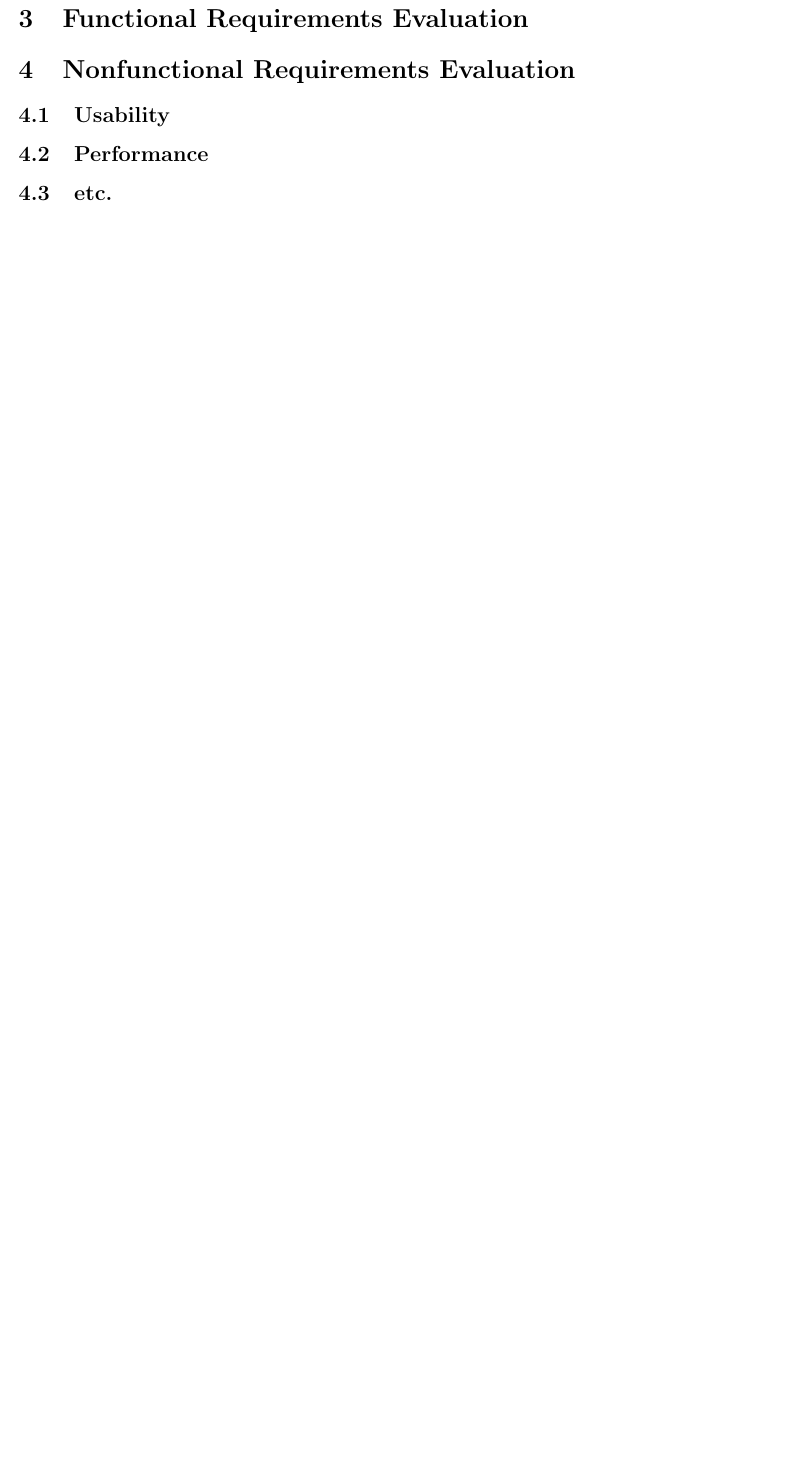
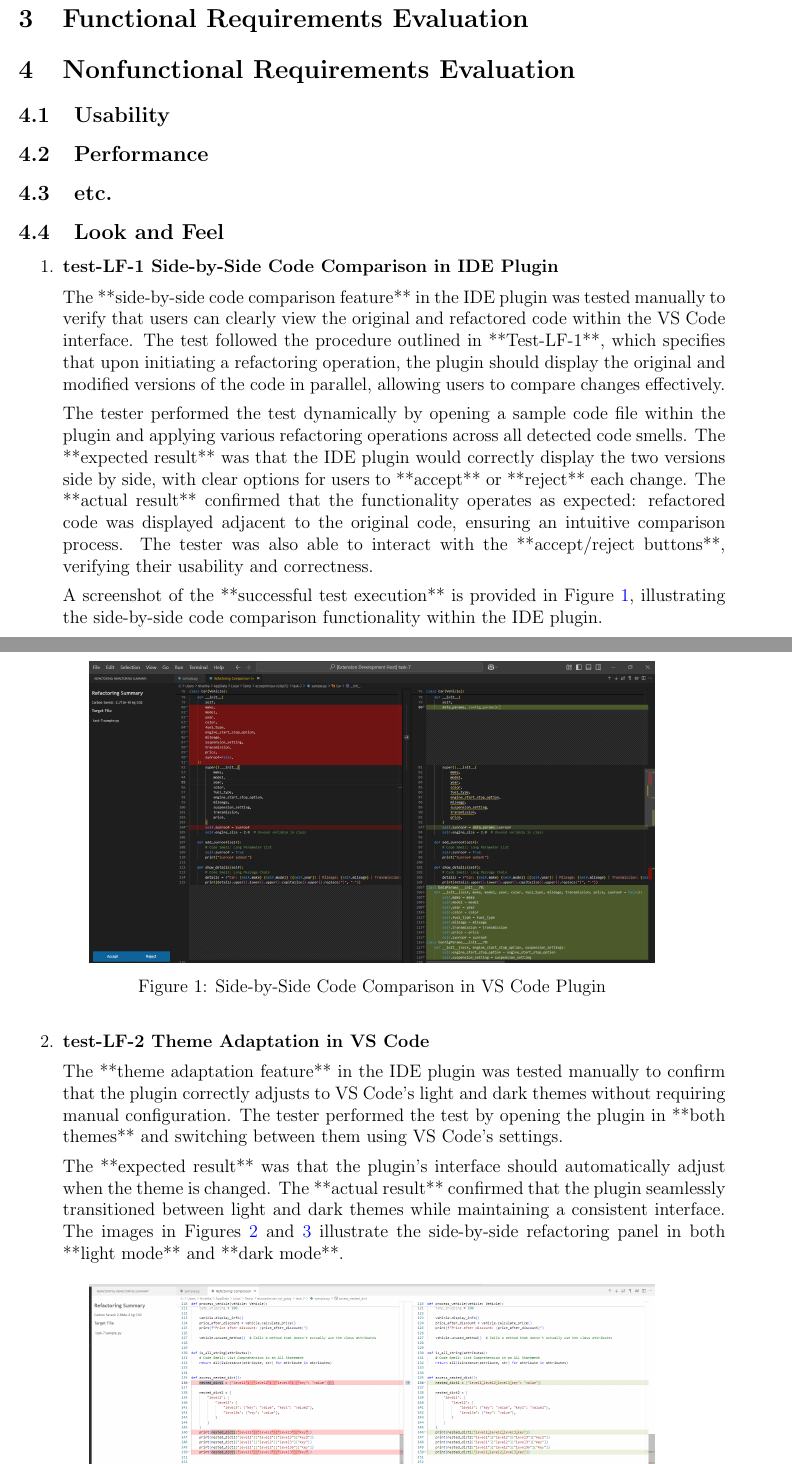
Before and after one commit to ssm-lab/capstone--source-code-optimizer, a LaTeX document (docs/VnVReport/VnVReport.tex): part of page 6 of 28 before the commit and two parts of pages 6 and 7 of 30 after it, the two joined at a grey line, cut so that both start at the same text, the shorter picture padded with empty space. Compiled offline with pdfLaTeX.

Commit message:
Added looks and feels test (#432)

```diff
--- a/docs/VnVReport/VnVReport.tex
+++ b/docs/VnVReport/VnVReport.tex
@@ -13,6 +13,8 @@
 \usepackage{longtable}
 \usepackage[round]{natbib}
 \usepackage{colortbl}
+\usepackage{graphicx}
+\usepackage{placeins}
 \usepackage{float}
 \usepackage{caption}
 \captionsetup[table]{width=0.9\textwidth}
@@ -84,3 +86,18 @@ This document ...
 \subsection{Performance}
 
 \subsection{etc.}
+
+\subsection{Look and Feel}
+\begin{enumerate}
+\item \textbf{test-LF-1 Side-by-Side Code Comparison in IDE Plugin} \\[2mm]
+The **side-by-side code comparison feature** in the IDE plugin was tested manually to verify that users can clearly view the original and refactored code within the VS Code interface. The test followed the procedure outlined in **Test-LF-1**, which specifies that upon initiating a refactoring operation, the plugin should display the original and modified versions of the code in parallel, allowing users to compare changes effectively.
+
+The tester performed the test dynamically by opening a sample code file within the plugin and applying various refactoring operations across all detected code smells. The **expected result** was that the IDE plugin would correctly display the two versions side by side, with clear options for users to **accept** or **reject** each change. The **actual result** confirmed that the functionality operates as expected: refactored code was displayed adjacent to the original code, ensuring an intuitive comparison process. The tester was also able to interact with the **accept/reject buttons**, verifying their usability and correctness.
+
+A screenshot of the **successful test execution** is provided in Figure \ref{fig:lf1_test}, illustrating the side-by-side code comparison functionality within the IDE plugin.
+
+\FloatBarrier
+\begin{figure}[h]
+    \centering
+    \includegraphics[width=0.8\linewidth]{../Images/test-LF-1-image.png}
+    \caption{Side-by-Side Code Comparison in VS Code Plugin}
@@ -86,0 +108,4 @@ This document ...
+\item \textbf{test-LF-2 Theme Adaptation in VS Code} \\[2mm]
+The **theme adaptation feature** in the IDE plugin was tested manually to confirm that the plugin correctly adjusts to VS Code’s light and dark themes without requiring manual configuration. The tester performed the test by opening the plugin in **both themes** and switching between them using VS Code’s settings.
+
+The **expected result** was that the plugin’s interface should automatically adjust when the theme is changed. The **actual result** confirmed that the plugin seamlessly transitioned between light and dark themes while maintaining a consistent interface. The images in Figures \ref{fig:lf2_light} and \ref{fig:lf2_dark} illustrate the side-by-side refactoring panel in both **light mode** and **dark mode**.
@@ -86,0 +127,3 @@ This document ...
+    \label{fig:lf2_dark}
+\end{figure}
+\FloatBarrier
```
Also changed, not shown: docs/Images/test-LF-1-image.png (added), docs/Images/test-LF-2-image-dark.png (added), docs/Images/test-LF-2-image-light.png (added), docs/VnVReport/VnVReport.tex (27 more changed lines).
